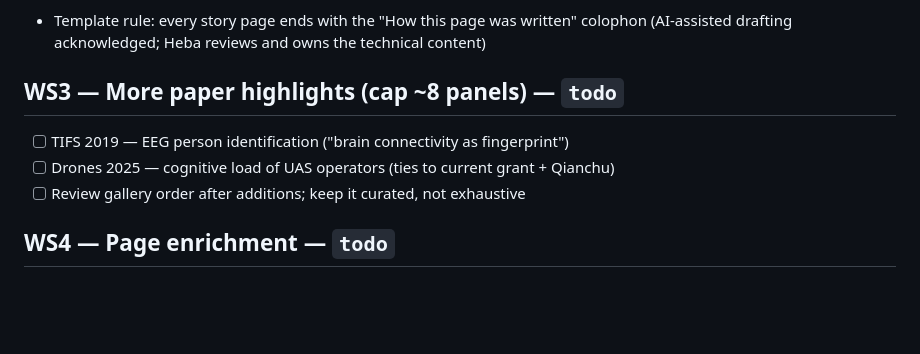
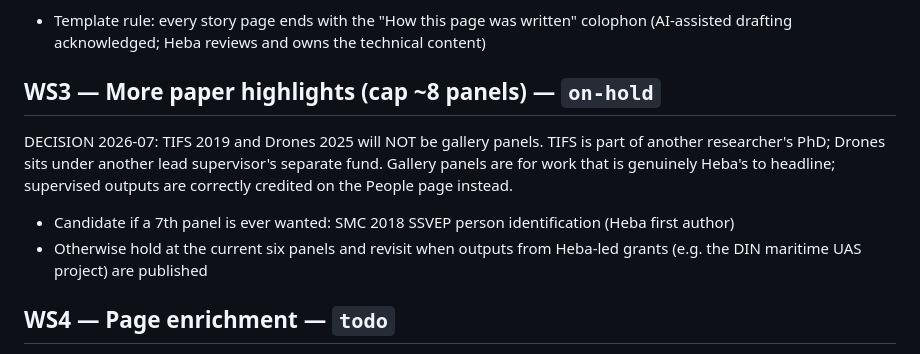
Before and after one commit to Hebaelfiqi/hebaelfiqi.github.io, a Markdown page: ROADMAP.md, the part around the change. Rendered like a GitHub page; blank space fills up the shorter version.

Commit message:
Roadmap: WS3 on hold; exclude TIFS/Drones from gallery (attribution)
Co-Authored-By: Claude Fable 5 <noreply@anthropic.com>
Claude-Session: https://claude.ai/code/session_01MFPyLLpNNUZWKFaBJz8bFv

```diff
--- a/ROADMAP.md
+++ b/ROADMAP.md
@@ -38,10 +38,16 @@ Steps:
   colophon (AI-assisted drafting acknowledged; Heba reviews and owns the
   technical content)
 
-## WS3 — More paper highlights (cap ~8 panels) — `todo`
-- [ ] TIFS 2019 — EEG person identification ("brain connectivity as fingerprint")
-- [ ] Drones 2025 — cognitive load of UAS operators (ties to current grant + Qianchu)
-- [ ] Review gallery order after additions; keep it curated, not exhaustive
+## WS3 — More paper highlights (cap ~8 panels) — `on-hold`
+DECISION 2026-07: TIFS 2019 and Drones 2025 will NOT be gallery panels.
+TIFS is part of another researcher's PhD; Drones sits under another lead
+supervisor's separate fund. Gallery panels are for work that is genuinely
+Heba's to headline; supervised outputs are correctly credited on the
+People page instead.
+- Candidate if a 7th panel is ever wanted: SMC 2018 SSVEP person
+  identification (Heba first author)
+- Otherwise hold at the current six panels and revisit when outputs from
+  Heba-led grants (e.g. the DIN maritime UAS project) are published
 
 ## WS4 — Page enrichment — `todo`
 - [ ] "Join the group / prospective students" section (Contact or People):
```
